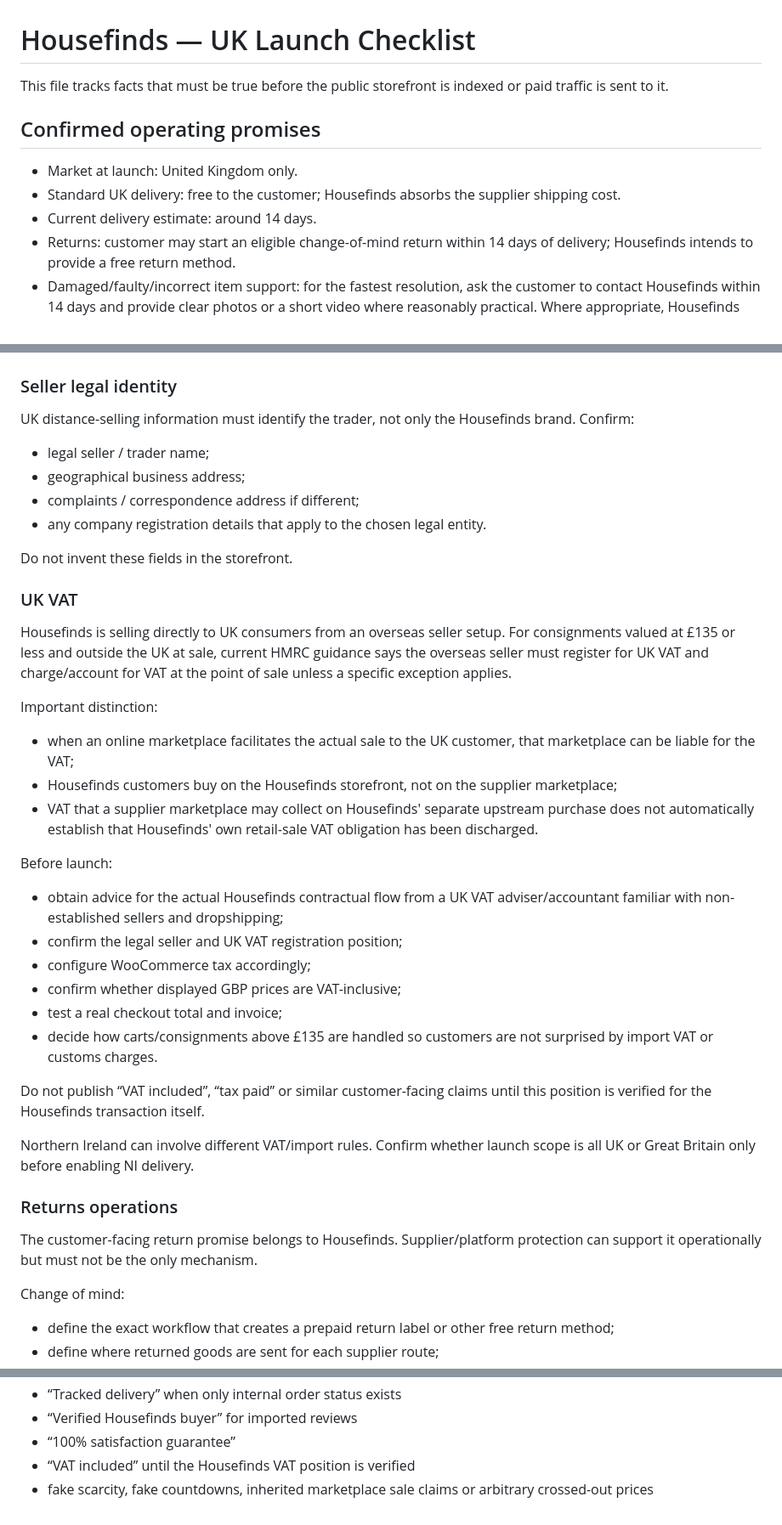
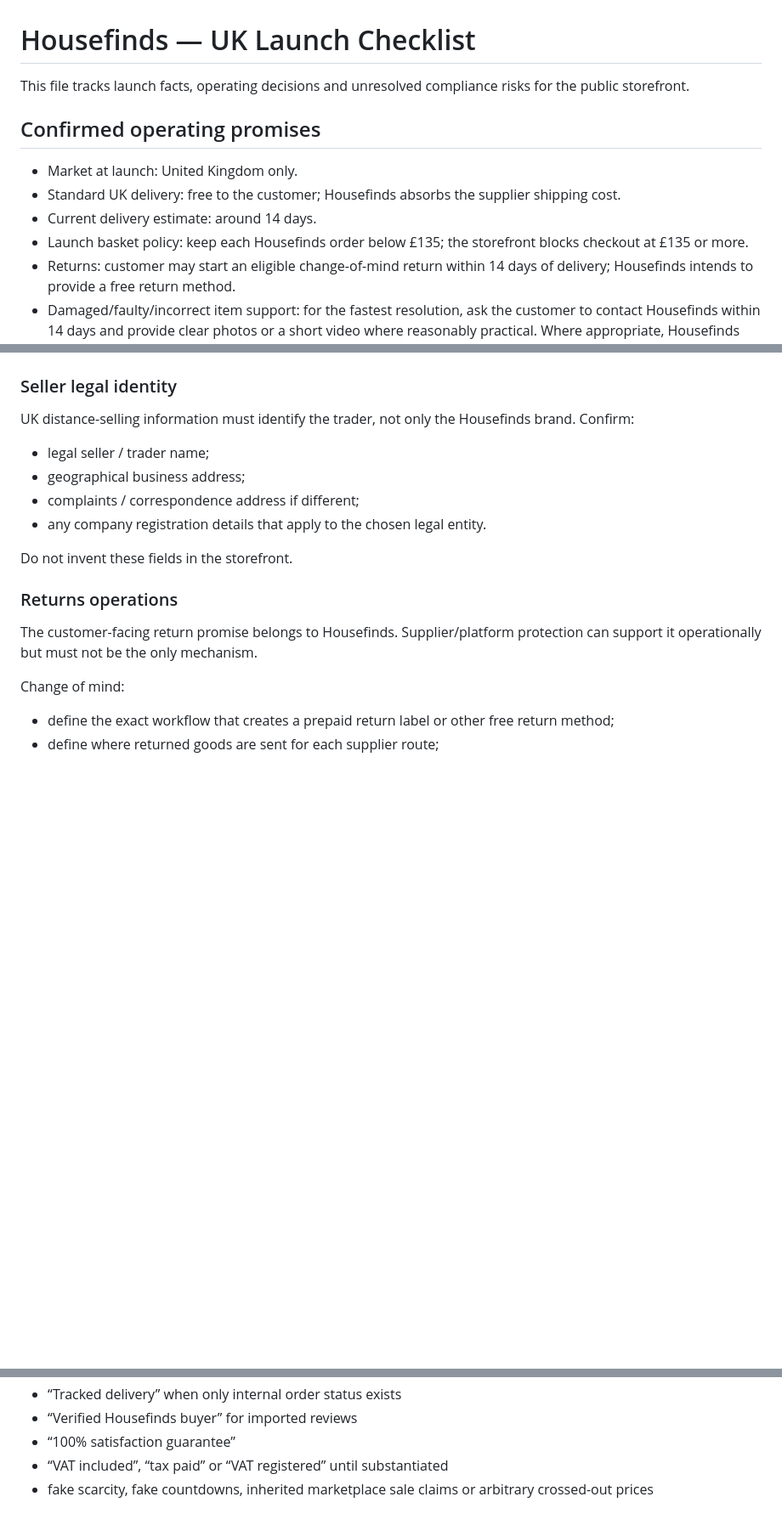
Before and after one commit to carlosesl1/housefinds, a Markdown page: storefront/LAUNCH-CHECKLIST.md, 3 parts joined by grey strips. Shown at 85% size. Drawn GitHub-style; blank space fills up the shorter version.

Commit message:
docs: mark UK VAT review as deferred MVP risk

```diff
--- a/storefront/LAUNCH-CHECKLIST.md
+++ b/storefront/LAUNCH-CHECKLIST.md
@@ -1,11 +1,12 @@
 # Housefinds — UK Launch Checklist
 
-This file tracks facts that must be true before the public storefront is indexed or paid traffic is sent to it.
+This file tracks launch facts, operating decisions and unresolved compliance risks for the public storefront.
 
 ## Confirmed operating promises
 - Market at launch: United Kingdom only.
 - Standard UK delivery: free to the customer; Housefinds absorbs the supplier shipping cost.
 - Current delivery estimate: around 14 days.
+- Launch basket policy: keep each Housefinds order below £135; the storefront blocks checkout at £135 or more.
 - Returns: customer may start an eligible change-of-mind return within 14 days of delivery; Housefinds intends to provide a free return method.
 - Damaged/faulty/incorrect item support: for the fastest resolution, ask the customer to contact Housefinds within 14 days and provide clear photos or a short video where reasonably practical. Where appropriate, Housefinds can offer a replacement or refund. This operating workflow must not be presented as limiting UK statutory consumer rights.
 - Support email: contact@housefindsstore.com.
@@ -23,26 +24,6 @@ UK distance-selling information must identify the trader, not only the Housefind
 - any company registration details that apply to the chosen legal entity.
 
 Do not invent these fields in the storefront.
-
-### UK VAT
-Housefinds is selling directly to UK consumers from an overseas seller setup. For consignments valued at £135 or less and outside the UK at sale, current HMRC guidance says the overseas seller must register for UK VAT and charge/account for VAT at the point of sale unless a specific exception applies.
-
-Important distinction:
-- when an online marketplace facilitates the actual sale to the UK customer, that marketplace can be liable for the VAT;
-- Housefinds customers buy on the Housefinds storefront, not on the supplier marketplace;
-- VAT that a supplier marketplace may collect on Housefinds' separate upstream purchase does not automatically establish that Housefinds' own retail-sale VAT obligation has been discharged.
-
-Before launch:
-- obtain advice for the actual Housefinds contractual flow from a UK VAT adviser/accountant familiar with non-established sellers and dropshipping;
-- confirm the legal seller and UK VAT registration position;
-- configure WooCommerce tax accordingly;
-- confirm whether displayed GBP prices are VAT-inclusive;
-- test a real checkout total and invoice;
-- decide how carts/consignments above £135 are handled so customers are not surprised by import VAT or customs charges.
-
-Do not publish “VAT included”, “tax paid” or similar customer-facing claims until this position is verified for the Housefinds transaction itself.
-
-Northern Ireland can involve different VAT/import rules. Confirm whether launch scope is all UK or Great Britain only before enabling NI delivery.
 
 ### Returns operations
 The customer-facing return promise belongs to Housefinds. Supplier/platform protection can support it operationally but must not be the only mechanism.
@@ -95,5 +91,5 @@ Avoid until independently substantiated:
 - “Tracked delivery” when only internal order status exists
 - “Verified Housefinds buyer” for imported reviews
 - “100% satisfaction guarantee”
-- “VAT included” until the Housefinds VAT position is verified
+- “VAT included”, “tax paid” or “VAT registered” until substantiated
 - fake scarcity, fake countdowns, inherited marketplace sale claims or arbitrary crossed-out prices
```
Also changed, not shown: other parts of storefront/LAUNCH-CHECKLIST.md (+15 -0 lines).
